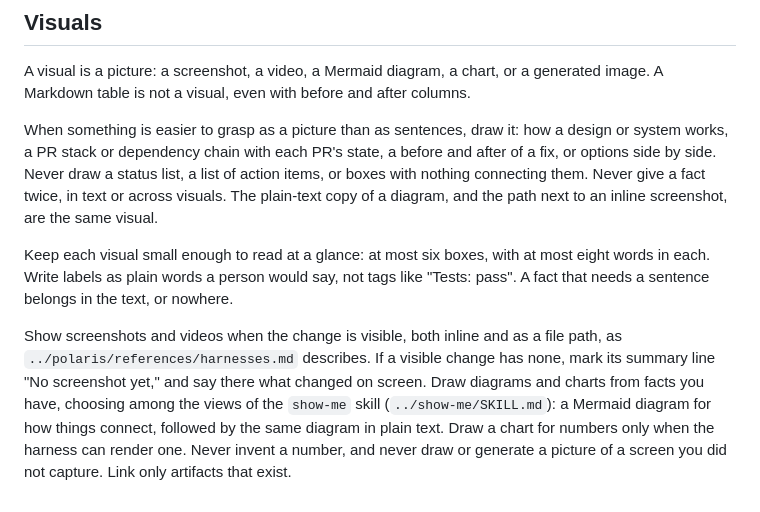
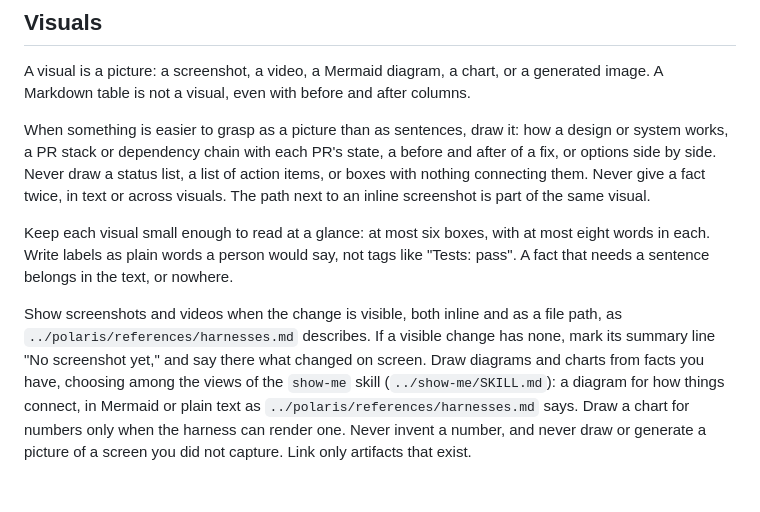
Before and after one commit to sudokai/polaris, a Markdown page: skills/ketchup/SKILL.md, the part around the change. Drawn GitHub-style.

```diff
--- a/skills/ketchup/SKILL.md
+++ b/skills/ketchup/SKILL.md
@@ -37,8 +37,8 @@ For a call between options, give every option the work weighed, each with what i
 
 A visual is a picture: a screenshot, a video, a Mermaid diagram, a chart, or a generated image. A Markdown table is not a visual, even with before and after columns.
 
-When something is easier to grasp as a picture than as sentences, draw it: how a design or system works, a PR stack or dependency chain with each PR's state, a before and after of a fix, or options side by side. Never draw a status list, a list of action items, or boxes with nothing connecting them. Never give a fact twice, in text or across visuals. The plain-text copy of a diagram, and the path next to an inline screenshot, are the same visual.
+When something is easier to grasp as a picture than as sentences, draw it: how a design or system works, a PR stack or dependency chain with each PR's state, a before and after of a fix, or options side by side. Never draw a status list, a list of action items, or boxes with nothing connecting them. Never give a fact twice, in text or across visuals. The path next to an inline screenshot is part of the same visual.
 
 Keep each visual small enough to read at a glance: at most six boxes, with at most eight words in each. Write labels as plain words a person would say, not tags like "Tests: pass". A fact that needs a sentence belongs in the text, or nowhere.
 
-Show screenshots and videos when the change is visible, both inline and as a file path, as `../polaris/references/harnesses.md` describes. If a visible change has none, mark its summary line "No screenshot yet," and say there what changed on screen. Draw diagrams and charts from facts you have, choosing among the views of the `show-me` skill (`../show-me/SKILL.md`): a Mermaid diagram for how things connect, followed by the same diagram in plain text. Draw a chart for numbers only when the harness can render one. Never invent a number, and never draw or generate a picture of a screen you did not capture. Link only artifacts that exist.
+Show screenshots and videos when the change is visible, both inline and as a file path, as `../polaris/references/harnesses.md` describes. If a visible change has none, mark its summary line "No screenshot yet," and say there what changed on screen. Draw diagrams and charts from facts you have, choosing among the views of the `show-me` skill (`../show-me/SKILL.md`): a diagram for how things connect, in Mermaid or plain text as `../polaris/references/harnesses.md` says. Draw a chart for numbers only when the harness can render one. Never invent a number, and never draw or generate a picture of a screen you did not capture. Link only artifacts that exist.
```
Also changed, not shown: skills/show-me/SKILL.md (+13 -2 lines), 1 other file.
